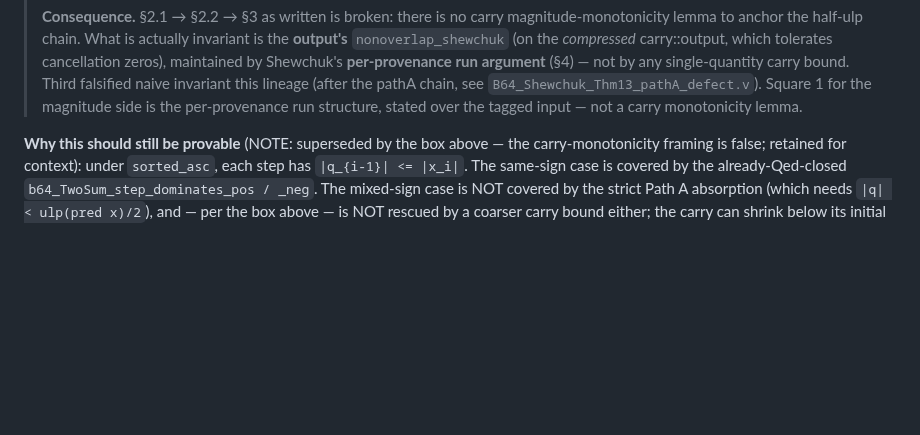
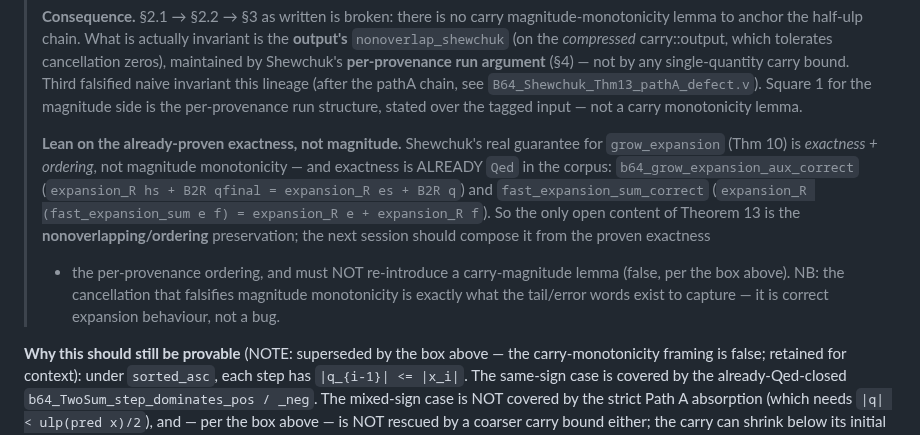
Before and after one commit to grootstebozewolf/NetTopologySuite.Proofs, a Markdown page: docs/shewchuk-theorem-13-proof-structure.md, the part around the change. GitHub-like rendering; blank space fills up the shorter version.

Commit message:
docs: redirect Thm 13 to the already-proven exactness invariant (not magnitude)
Confirm the lemma correction (per JTS-side review): the falsified carry-
magnitude-monotonicity 'lemma' was only ever a doc sketch -- it appears in NO
.v file, so there is nothing to delete from the corpus; the proven step
lemmas (b64_TwoSum_step_dominates_pos/_neg) are correctly same-sign-scoped.

Shewchuk's real grow_expansion guarantee (Thm 10) is exactness + ordering,
and exactness is ALREADY Qed: b64_grow_expansion_aux_correct
(expansion_R hs + B2R qfinal = expansion_R es + B2R q) and
fast_expansion_sum_correct. So the only open content of Theorem 13 is the
nonoverlapping/ordering preservation; compose it from the proven exactness +
per-provenance ordering, and do NOT re-introduce a carry-magnitude lemma.
The cancellation that shrinks the carry is correct expansion behaviour (the
tail words capture it), not a bug -- the code under test is right; the sketch
lemma was wrong.

validate-claims.sh green; doc-only.

```diff
--- a/docs/shewchuk-theorem-13-proof-structure.md
+++ b/docs/shewchuk-theorem-13-proof-structure.md
@@ -198,6 +198,19 @@ safety.
 > see `B64_Shewchuk_Thm13_pathA_defect.v`).  Square 1 for the magnitude side is
 > the per-provenance run structure, stated over the tagged input — not a carry
 > monotonicity lemma.
+>
+> **Lean on the already-proven exactness, not magnitude.** Shewchuk's real
+> guarantee for `grow_expansion` (Thm 10) is *exactness + ordering*, not
+> magnitude monotonicity — and exactness is ALREADY `Qed` in the corpus:
+> `b64_grow_expansion_aux_correct` (`expansion_R hs + B2R qfinal =
+> expansion_R es + B2R q`) and `fast_expansion_sum_correct`
+> (`expansion_R (fast_expansion_sum e f) = expansion_R e + expansion_R f`).
+> So the only open content of Theorem 13 is the **nonoverlapping/ordering**
+> preservation; the next session should compose it from the proven exactness
+> + the per-provenance ordering, and must NOT re-introduce a carry-magnitude
+> lemma (false, per the box above). NB: the cancellation that falsifies
+> magnitude monotonicity is exactly what the tail/error words exist to
+> capture — it is correct expansion behaviour, not a bug.
 
 **Why this should still be provable** (NOTE: superseded by the box above —
 the carry-monotonicity framing is false; retained for context): under
```
